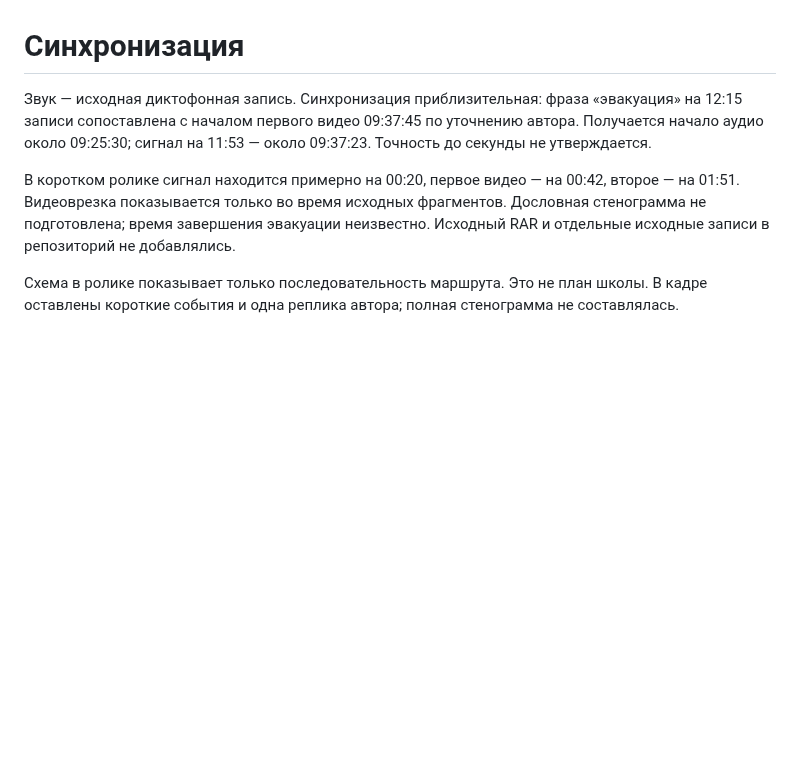
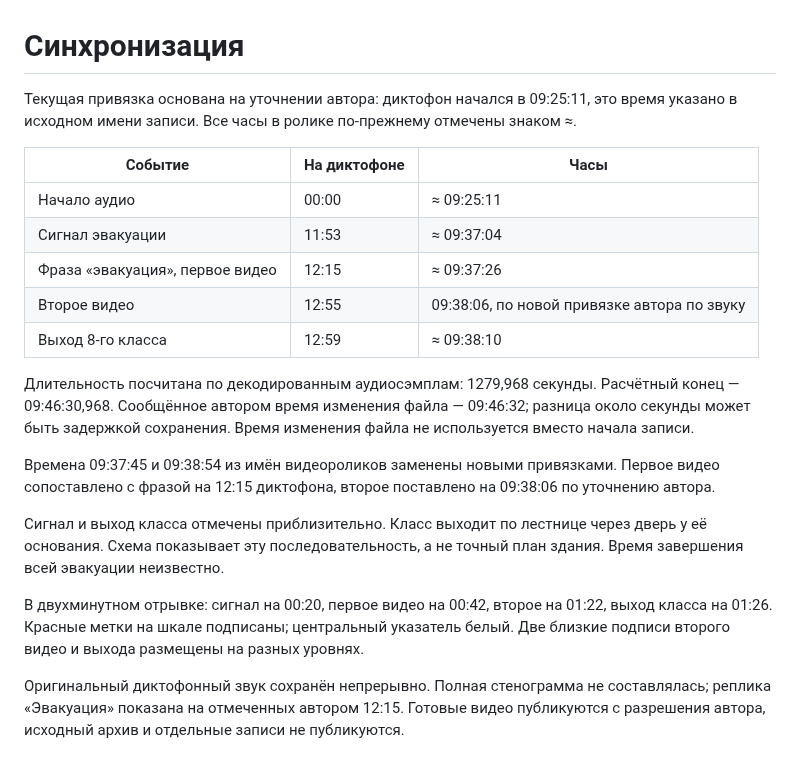
Before and after one commit to Vithel2/hronologiyasobituy, a Markdown page: docs/synchronization.md, the part around the change. Rendered like a GitHub page; blank space fills up the shorter version.

```diff
--- a/docs/synchronization.md
+++ b/docs/synchronization.md
@@ -1,8 +1,21 @@
 # Синхронизация
 
-Звук — исходная диктофонная запись. Синхронизация приблизительная: фраза «эвакуация» на 12:15 записи сопоставлена с началом первого видео 09:37:45 по уточнению автора. Получается начало аудио около 09:25:30; сигнал на 11:53 — около 09:37:23. Точность до секунды не утверждается.
+Текущая привязка основана на уточнении автора: диктофон начался в 09:25:11, это время указано в исходном имени записи. Все часы в ролике по-прежнему отмечены знаком ≈.
 
-В коротком ролике сигнал находится примерно на 00:20, первое видео — на 00:42, второе — на 01:51. Видеоврезка показывается только во время исходных фрагментов. Дословная стенограмма не подготовлена; время завершения эвакуации неизвестно. Исходный RAR и отдельные исходные записи в репозиторий не добавлялись.
+| Событие | На диктофоне | Часы |
+| --- | --- | --- |
+| Начало аудио | 00:00 | ≈ 09:25:11 |
+| Сигнал эвакуации | 11:53 | ≈ 09:37:04 |
+| Фраза «эвакуация», первое видео | 12:15 | ≈ 09:37:26 |
+| Второе видео | 12:55 | 09:38:06, по новой привязке автора по звуку |
+| Выход 8-го класса | 12:59 | ≈ 09:38:10 |
 
+Длительность посчитана по декодированным аудиосэмплам: 1279,968 секунды. Расчётный конец — 09:46:30,968. Сообщённое автором время изменения файла — 09:46:32; разница около секунды может быть задержкой сохранения. Время изменения файла не используется вместо начала записи.
 
-Схема в ролике показывает только последовательность маршрута. Это не план школы. В кадре оставлены короткие события и одна реплика автора; полная стенограмма не составлялась.
+Времена 09:37:45 и 09:38:54 из имён видеороликов заменены новыми привязками. Первое видео сопоставлено с фразой на 12:15 диктофона, второе поставлено на 09:38:06 по уточнению автора.
+
+Сигнал и выход класса отмечены приблизительно. Класс выходит по лестнице через дверь у её основания. Схема показывает эту последовательность, а не точный план здания. Время завершения всей эвакуации неизвестно.
+
+В двухминутном отрывке: сигнал на 00:20, первое видео на 00:42, второе на 01:22, выход класса на 01:26. Красные метки на шкале подписаны; центральный указатель белый. Две близкие подписи второго видео и выхода размещены на разных уровнях.
+
+Оригинальный диктофонный звук сохранён непрерывно. Полная стенограмма не составлялась; реплика «Эвакуация» показана на отмеченных автором 12:15. Готовые видео публикуются с разрешения автора, исходный архив и отдельные записи не публикуются.
```
Also changed, not shown: README.md (+1 -1 lines), examples/template-preview.png, videos/sergiopol-preview.png, 5 other files.
